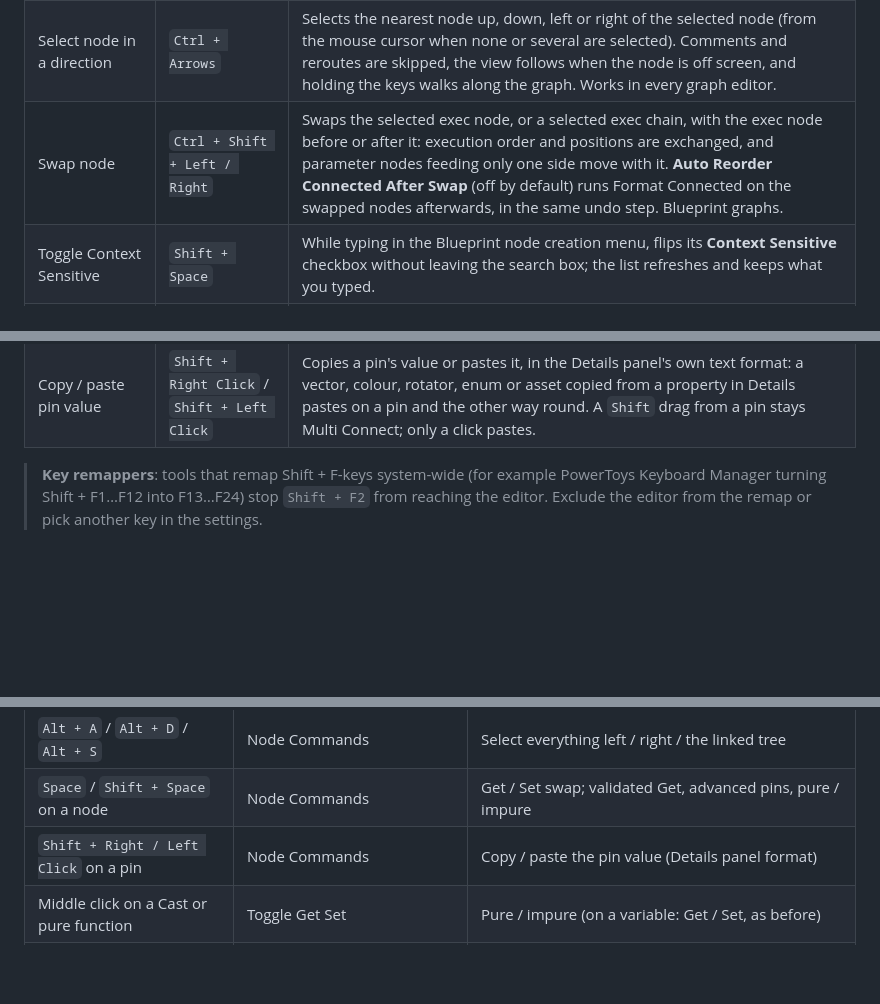
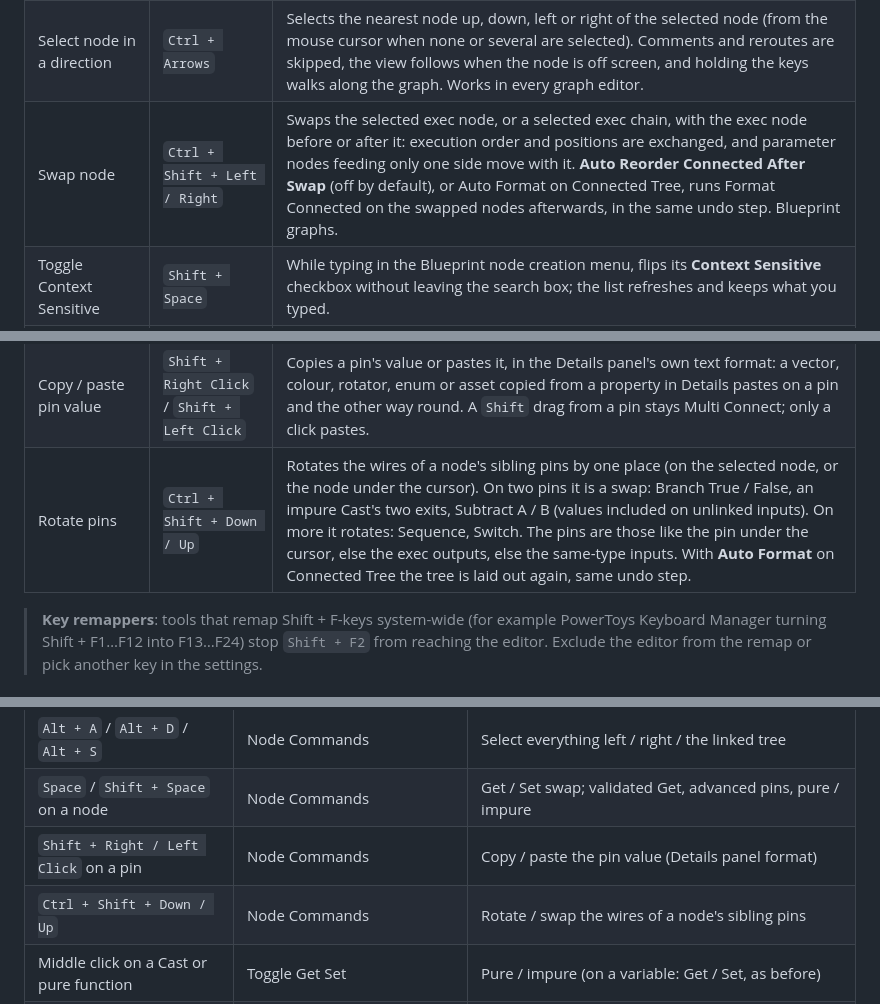
Before and after one commit to Ares9323/UEPluginsDocumentation, a Markdown page: AresGraphManager/README.md, 3 parts joined by grey strips. Drawn GitHub-style; blank space fills up the shorter version.

Commit message:
AresGraphManager - rotate pins, Connected Tree after swap

```diff
--- a/AresGraphManager/README.md
+++ b/AresGraphManager/README.md
@@ -179,7 +179,7 @@ Keyboard commands for everyday node editing. Each one has its own enable switch
 | Edit node comment | `Shift + F2` | Opens the node's comment bubble with the cursor in its text. |
 | Duplicate variable per link | `Ctrl + Shift + V` | For a getter (or another pure node with one output) wired into several pins, makes one copy per link, each placed next to the pin it feeds and aligned on it. Works across macros, Select/Switch and reroutes; a link that cannot be moved stays on the original. |
 | Select node in a direction | `Ctrl + Arrows` | Selects the nearest node up, down, left or right of the selected node (from the mouse cursor when none or several are selected). Comments and reroutes are skipped, the view follows when the node is off screen, and holding the keys walks along the graph. Works in every graph editor. |
-| Swap node | `Ctrl + Shift + Left / Right` | Swaps the selected exec node, or a selected exec chain, with the exec node before or after it: execution order and positions are exchanged, and parameter nodes feeding only one side move with it. **Auto Reorder Connected After Swap** (off by default) runs Format Connected on the swapped nodes afterwards, in the same undo step. Blueprint graphs. |
+| Swap node | `Ctrl + Shift + Left / Right` | Swaps the selected exec node, or a selected exec chain, with the exec node before or after it: execution order and positions are exchanged, and parameter nodes feeding only one side move with it. **Auto Reorder Connected After Swap** (off by default), or Auto Format on Connected Tree, runs Format Connected on the swapped nodes afterwards, in the same undo step. Blueprint graphs. |
 | Toggle Context Sensitive | `Shift + Space` | While typing in the Blueprint node creation menu, flips its **Context Sensitive** checkbox without leaving the search box; the list refreshes and keeps what you typed. |
 | Open cast target | Double-click | Double-click a Cast node to open the class it casts to: the Blueprint editor for a Blueprint class, the source file in your IDE for a C++ class. |
 | Toggle comment bubbles pinned | none | Pins every node comment bubble of the graph so they stay visible when zoomed out, or unpins them all when they are all pinned already. Comment boxes are not touched. |
@@ -187,6 +187,7 @@ Keyboard commands for everyday node editing. Each one has its own enable switch
 | Get / Set swap | `Space` | On a variable: a Get (plain or validated) becomes a Set, a Set becomes a Get. On other nodes `Space` is left to the engine. |
 | Toggle node context | `Shift + Space` | On a variable: a Set becomes a validated Get, a Get switches plain / validated. On other nodes: opens or closes the advanced pins (the arrow at the bottom of Print String), else switches a Cast between pure and impure, or shows / hides the exec pins of a function that has both forms. |
 | Copy / paste pin value | `Shift + Right Click` / `Shift + Left Click` | Copies a pin's value or pastes it, in the Details panel's own text format: a vector, colour, rotator, enum or asset copied from a property in Details pastes on a pin and the other way round. A `Shift` drag from a pin stays Multi Connect; only a click pastes. |
+| Rotate pins | `Ctrl + Shift + Down / Up` | Rotates the wires of a node's sibling pins by one place (on the selected node, or the node under the cursor). On two pins it is a swap: Branch True / False, an impure Cast's two exits, Subtract A / B (values included on unlinked inputs). On more it rotates: Sequence, Switch. The pins are those like the pin under the cursor, else the exec outputs, else the same-type inputs. With **Auto Format** on Connected Tree the tree is laid out again, same undo step. |
 
 > **Key remappers**: tools that remap Shift + F-keys system-wide (for example PowerToys Keyboard Manager turning Shift + F1…F12 into F13…F24) stop `Shift + F2` from reaching the editor. Exclude the editor from the remap or pick another key in the settings.
 
@@ -333,6 +334,7 @@ Some settings have no reset: Enable AresGraphManager, the category position in E
 | `Alt + A` / `Alt + D` / `Alt + S` | Node Commands | Select everything left / right / the linked tree |
 | `Space` / `Shift + Space` on a node | Node Commands | Get / Set swap; validated Get, advanced pins, pure / impure |
 | `Shift + Right / Left Click` on a pin | Node Commands | Copy / paste the pin value (Details panel format) |
+| `Ctrl + Shift + Down / Up` | Node Commands | Rotate / swap the wires of a node's sibling pins |
 | Middle click on a Cast or pure function | Toggle Get Set | Pure / impure (on a variable: Get / Set, as before) |
 | `Tab` / `Shift + Tab` in a pin value | Node Commands | Next / previous value of the node |
 | Arrows in a pin value | Node Commands | Caret, step numbers and enums, open asset pickers; never leave the node |
```
